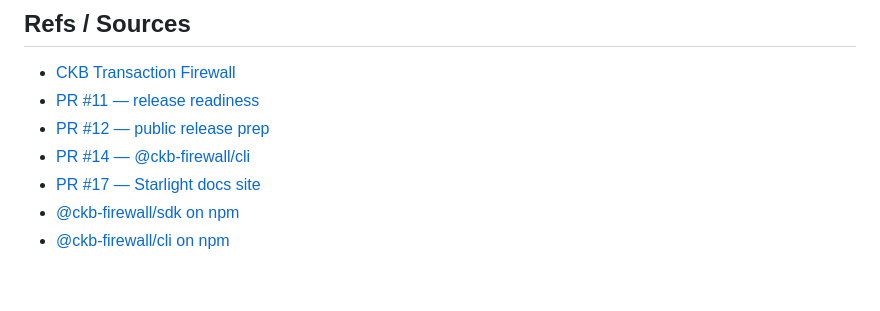
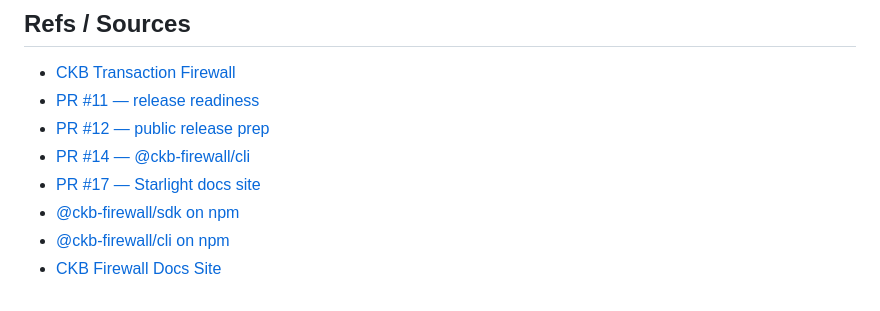
Before and after one commit to digitaldrreamer/ckbuilders, a Markdown page: week-10/ai-cleaned.md, the part around the change. Rendered like a GitHub page.

```diff
--- a/week-10/ai-cleaned.md
+++ b/week-10/ai-cleaned.md
@@ -88,3 +88,4 @@ None of these are fixed yet. I'm working through them before filing a formal rev
 - [PR #17 — Starlight docs site](https://github.com/digitaldrreamer/ckb-transaction-firewall/pull/17)
 - [@ckb-firewall/sdk on npm](https://www.npmjs.com/package/@ckb-firewall/sdk)
 - [@ckb-firewall/cli on npm](https://www.npmjs.com/package/@ckb-firewall/cli)
+- [CKB Firewall Docs Site](https://ckb-firewall.drreamer.digital/)
```
